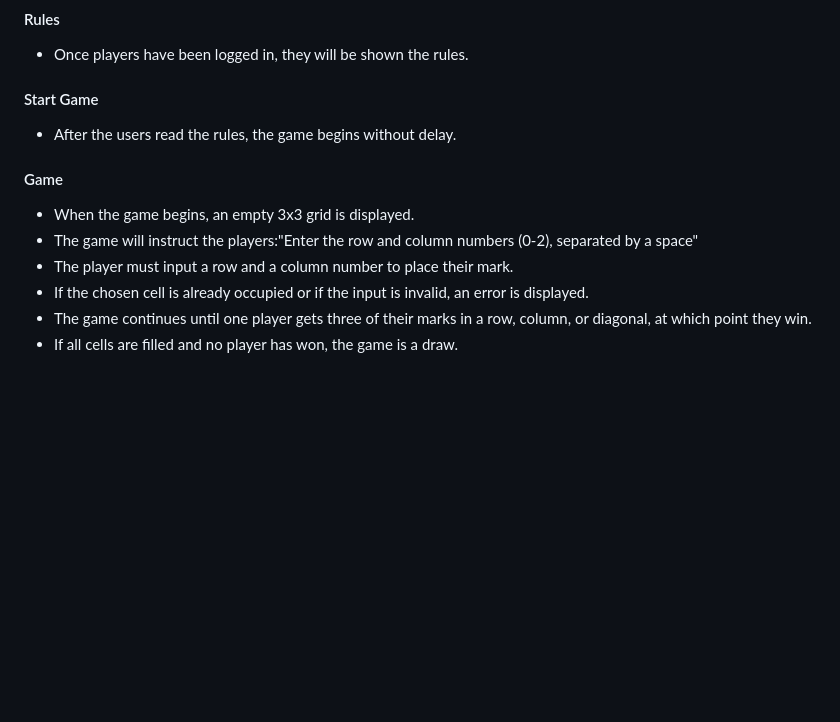
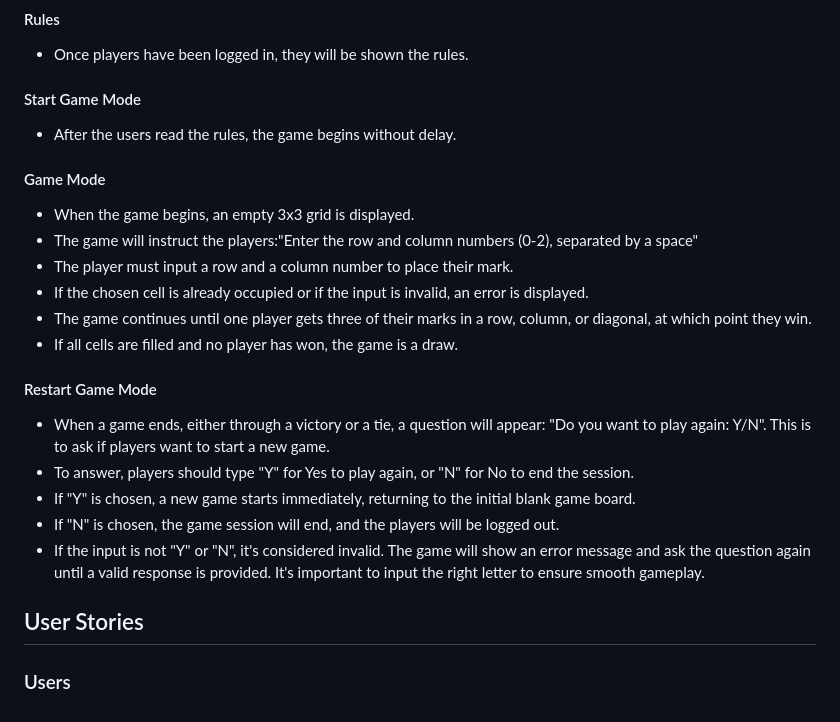
Before and after one commit to Mabdillahi88/tic_tac_toe, a Markdown page: README.md, the part around the change. Rendered like a GitHub page; folded sections open; blank space fills up the shorter version.

Commit message:
game mode instructions added to read me file

```diff
--- a/README.md
+++ b/README.md
@@ -129,11 +129,11 @@ It's all about outsmarting your opponent and predicting their moves. Enjoy!
 
 - Once players have been logged in, they will be shown the rules.
 
-#### Start Game
+#### Start Game Mode
 
  - After the users read the rules, the game begins without delay.
 
- #### Game
+ #### Game Mode
 
   - When the game begins, an empty 3x3 grid is displayed.
   - The game will instruct the players:"Enter the row and column numbers (0-2), separated by a space"
@@ -142,3 +142,19 @@ It's all about outsmarting your opponent and predicting their moves. Enjoy!
   - The game continues until one player gets three of their marks in a row, column, or diagonal, at which
      point they win.
   - If all cells are filled and no player has won, the game is a draw.
+
+  #### Restart Game Mode
+
+   - When a game ends, either through a victory or a tie, a question will appear: "Do you want to play
+     again: Y/N". This is to ask if players want to start a new game.
+   - To answer, players should type "Y" for Yes to play again, or "N" for No to end the session.
+   - If "Y" is chosen, a new game starts immediately, returning to the initial blank game board.
+   - If "N" is chosen, the game session will end, and the players will be logged out.
+   - If the input is not "Y" or "N", it's considered invalid. The game will show an error message and ask
+     the question again until a valid response is provided. It's important to input the right letter to ensure smooth gameplay.
+
+</details>
+
+## User Stories
+
+### Users
```
